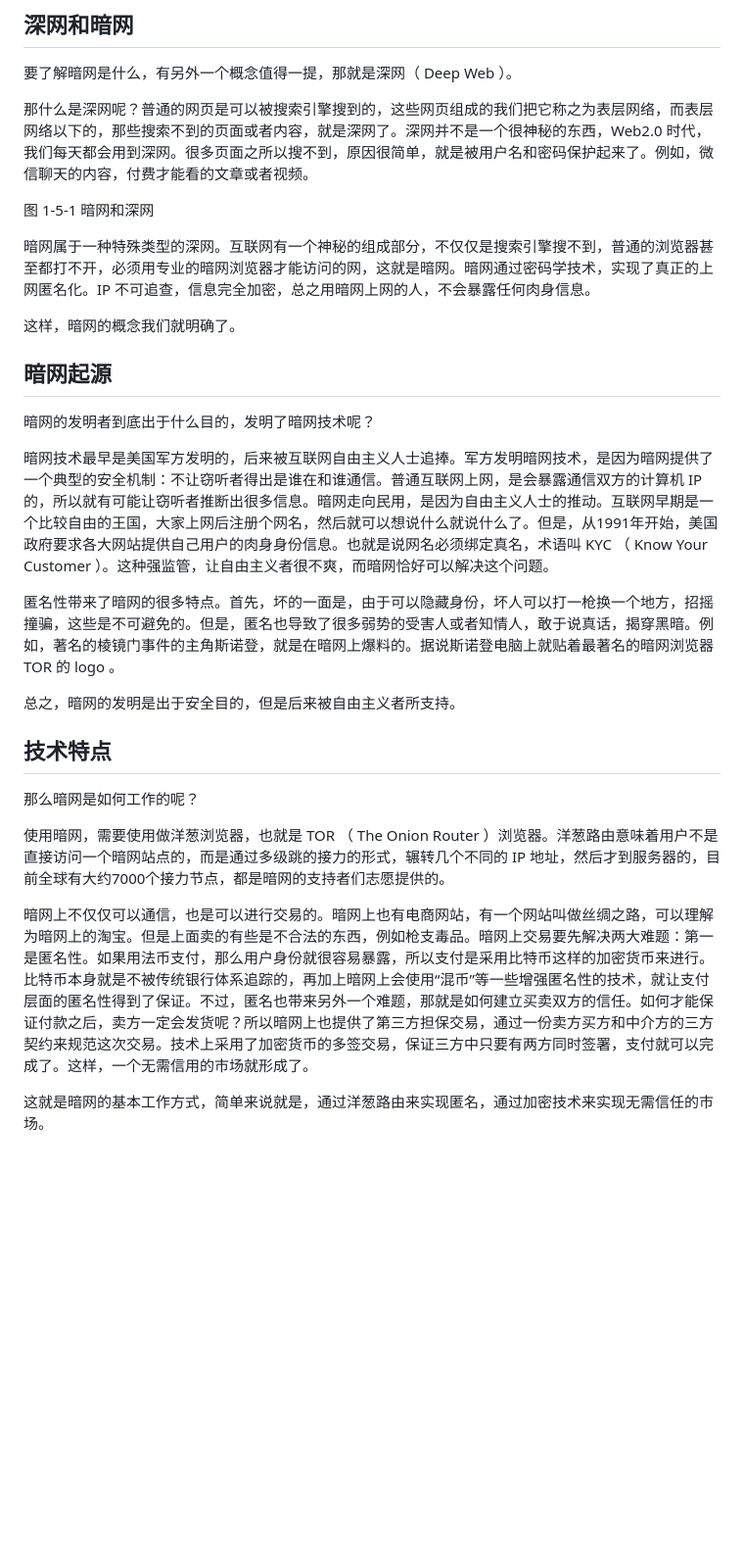
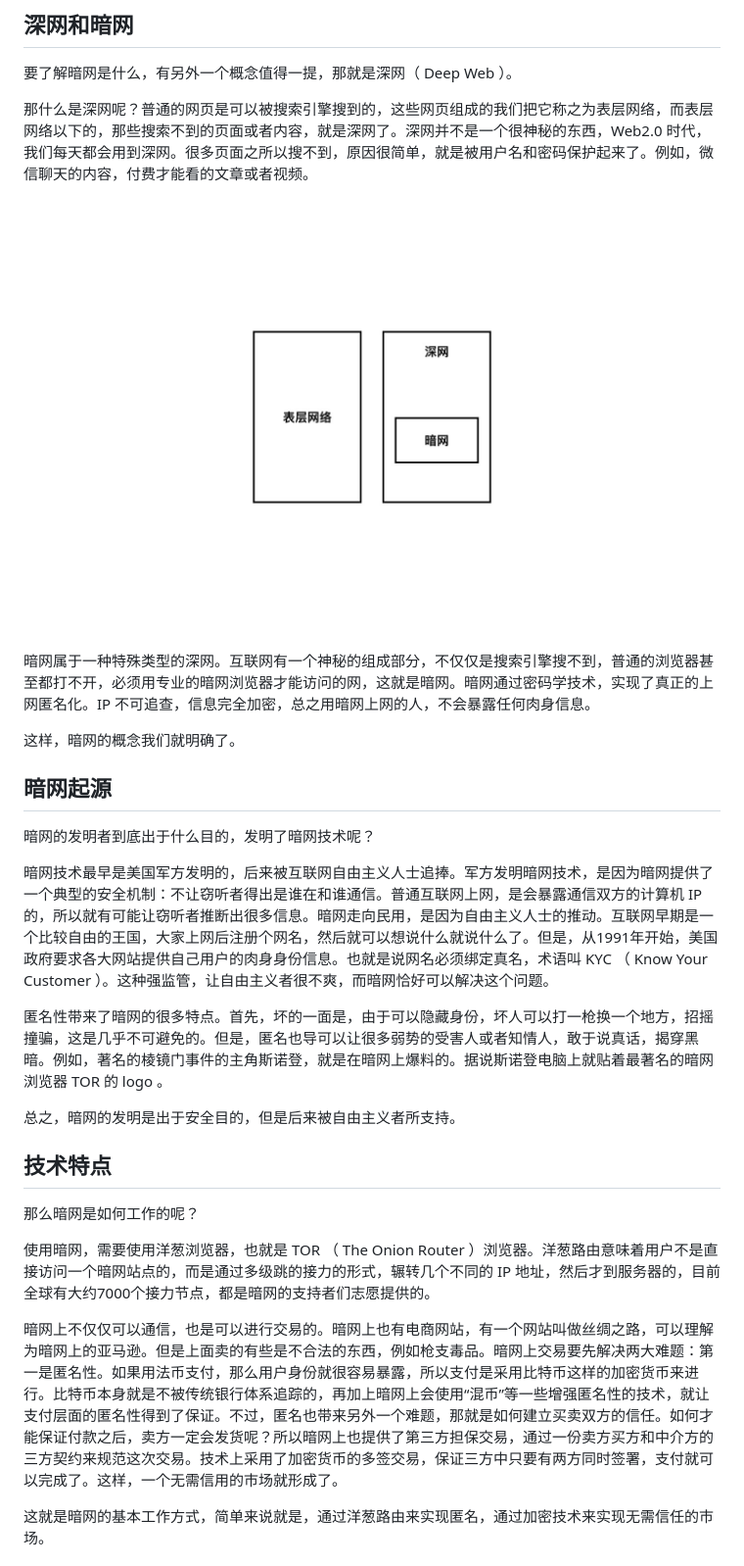
Before and after one commit to happypeter/web3book, a Markdown page: 01-tech/dark.md, the part around the change. Shown: that part at 98% size. Rendered like a GitHub page; pictures changed too: 01-tech/imgs/1-5-1.jpg (added); blank space fills up the shorter version.

Commit message:
1-5 reviewed

```diff
--- a/01-tech/dark.md
+++ b/01-tech/dark.md
@@ -6,29 +6,27 @@
 
 那什么是深网呢？普通的网页是可以被搜索引擎搜到的，这些网页组成的我们把它称之为表层网络，而表层网络以下的，那些搜索不到的页面或者内容，就是深网了。深网并不是一个很神秘的东西，Web2.0 时代，我们每天都会用到深网。很多页面之所以搜不到，原因很简单，就是被用户名和密码保护起来了。例如，微信聊天的内容，付费才能看的文章或者视频。
 
-图 1-5-1 暗网和深网
+![](imgs/1-5-1.jpg)
 
 暗网属于一种特殊类型的深网。互联网有一个神秘的组成部分，不仅仅是搜索引擎搜不到，普通的浏览器甚至都打不开，必须用专业的暗网浏览器才能访问的网，这就是暗网。暗网通过密码学技术，实现了真正的上网匿名化。IP 不可追查，信息完全加密，总之用暗网上网的人，不会暴露任何肉身信息。
 
 这样，暗网的概念我们就明确了。
 
 ## 暗网起源
-
 暗网的发明者到底出于什么目的，发明了暗网技术呢？
 
 暗网技术最早是美国军方发明的，后来被互联网自由主义人士追捧。军方发明暗网技术，是因为暗网提供了一个典型的安全机制：不让窃听者得出是谁在和谁通信。普通互联网上网，是会暴露通信双方的计算机 IP 的，所以就有可能让窃听者推断出很多信息。暗网走向民用，是因为自由主义人士的推动。互联网早期是一个比较自由的王国，大家上网后注册个网名，然后就可以想说什么就说什么了。但是，从1991年开始，美国政府要求各大网站提供自己用户的肉身身份信息。也就是说网名必须绑定真名，术语叫 KYC （ Know Your Customer ）。这种强监管，让自由主义者很不爽，而暗网恰好可以解决这个问题。
 
-匿名性带来了暗网的很多特点。首先，坏的一面是，由于可以隐藏身份，坏人可以打一枪换一个地方，招摇撞骗，这些是不可避免的。但是，匿名也导致了很多弱势的受害人或者知情人，敢于说真话，揭穿黑暗。例如，著名的棱镜门事件的主角斯诺登，就是在暗网上爆料的。据说斯诺登电脑上就贴着最著名的暗网浏览器 TOR 的 logo 。
+匿名性带来了暗网的很多特点。首先，坏的一面是，由于可以隐藏身份，坏人可以打一枪换一个地方，招摇撞骗，这是几乎不可避免的。但是，匿名也导可以让很多弱势的受害人或者知情人，敢于说真话，揭穿黑暗。例如，著名的棱镜门事件的主角斯诺登，就是在暗网上爆料的。据说斯诺登电脑上就贴着最著名的暗网浏览器 TOR 的 logo 。
 
 总之，暗网的发明是出于安全目的，但是后来被自由主义者所支持。
 
 ## 技术特点
-
 那么暗网是如何工作的呢？
 
-使用暗网，需要使用做洋葱浏览器，也就是 TOR （ The Onion Router ）浏览器。洋葱路由意味着用户不是直接访问一个暗网站点的，而是通过多级跳的接力的形式，辗转几个不同的 IP 地址，然后才到服务器的，目前全球有大约7000个接力节点，都是暗网的支持者们志愿提供的。
+使用暗网，需要使用洋葱浏览器，也就是 TOR （ The Onion Router ）浏览器。洋葱路由意味着用户不是直接访问一个暗网站点的，而是通过多级跳的接力的形式，辗转几个不同的 IP 地址，然后才到服务器的，目前全球有大约7000个接力节点，都是暗网的支持者们志愿提供的。
 
-暗网上不仅仅可以通信，也是可以进行交易的。暗网上也有电商网站，有一个网站叫做丝绸之路，可以理解为暗网上的淘宝。但是上面卖的有些是不合法的东西，例如枪支毒品。暗网上交易要先解决两大难题：第一是匿名性。如果用法币支付，那么用户身份就很容易暴露，所以支付是采用比特币这样的加密货币来进行。比特币本身就是不被传统银行体系追踪的，再加上暗网上会使用“混币”等一些增强匿名性的技术，就让支付层面的匿名性得到了保证。不过，匿名也带来另外一个难题，那就是如何建立买卖双方的信任。如何才能保证付款之后，卖方一定会发货呢？所以暗网上也提供了第三方担保交易，通过一份卖方买方和中介方的三方契约来规范这次交易。技术上采用了加密货币的多签交易，保证三方中只要有两方同时签署，支付就可以完成了。这样，一个无需信用的市场就形成了。
+暗网上不仅仅可以通信，也是可以进行交易的。暗网上也有电商网站，有一个网站叫做丝绸之路，可以理解为暗网上的亚马逊。但是上面卖的有些是不合法的东西，例如枪支毒品。暗网上交易要先解决两大难题：第一是匿名性。如果用法币支付，那么用户身份就很容易暴露，所以支付是采用比特币这样的加密货币来进行。比特币本身就是不被传统银行体系追踪的，再加上暗网上会使用“混币”等一些增强匿名性的技术，就让支付层面的匿名性得到了保证。不过，匿名也带来另外一个难题，那就是如何建立买卖双方的信任。如何才能保证付款之后，卖方一定会发货呢？所以暗网上也提供了第三方担保交易，通过一份卖方买方和中介方的三方契约来规范这次交易。技术上采用了加密货币的多签交易，保证三方中只要有两方同时签署，支付就可以完成了。这样，一个无需信用的市场就形成了。
 
 这就是暗网的基本工作方式，简单来说就是，通过洋葱路由来实现匿名，通过加密技术来实现无需信任的市场。
 
```
